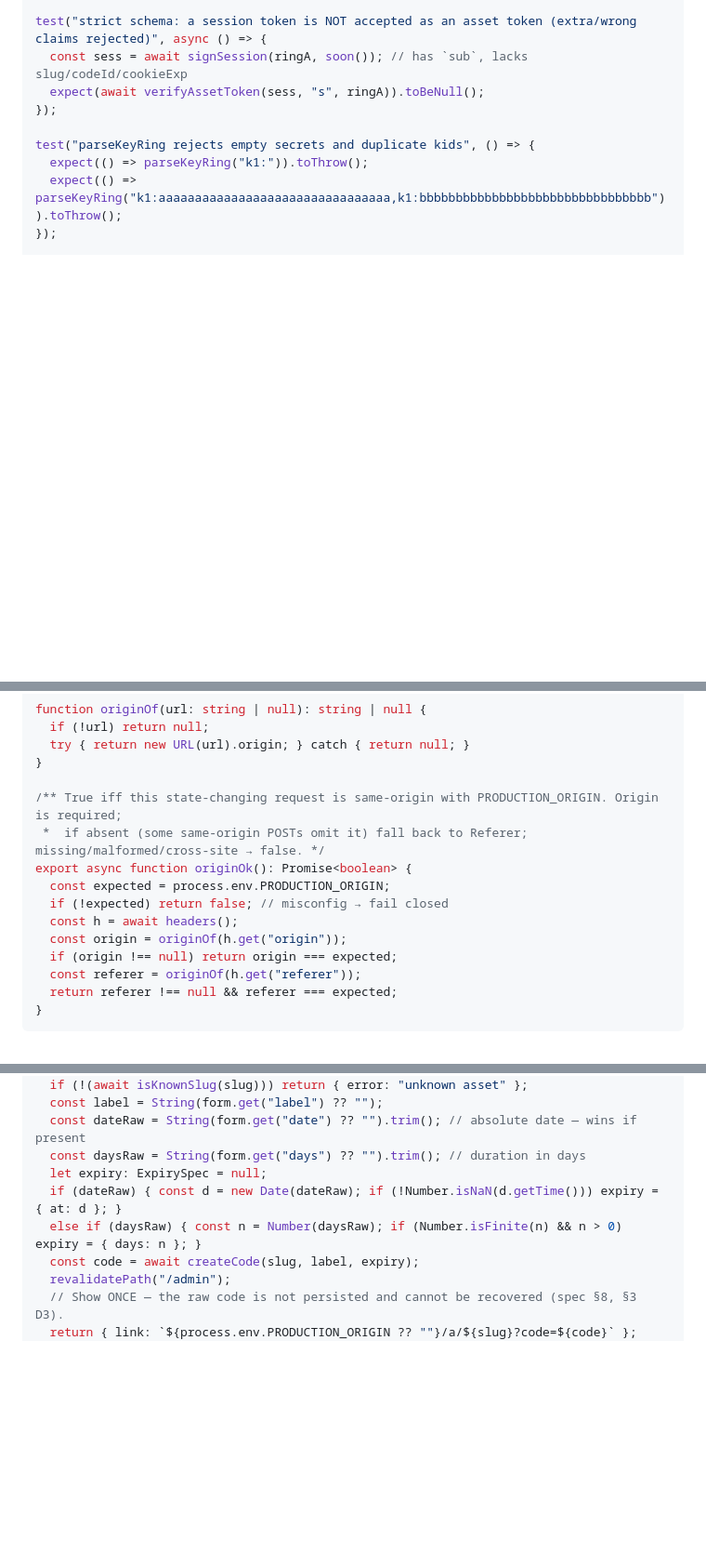
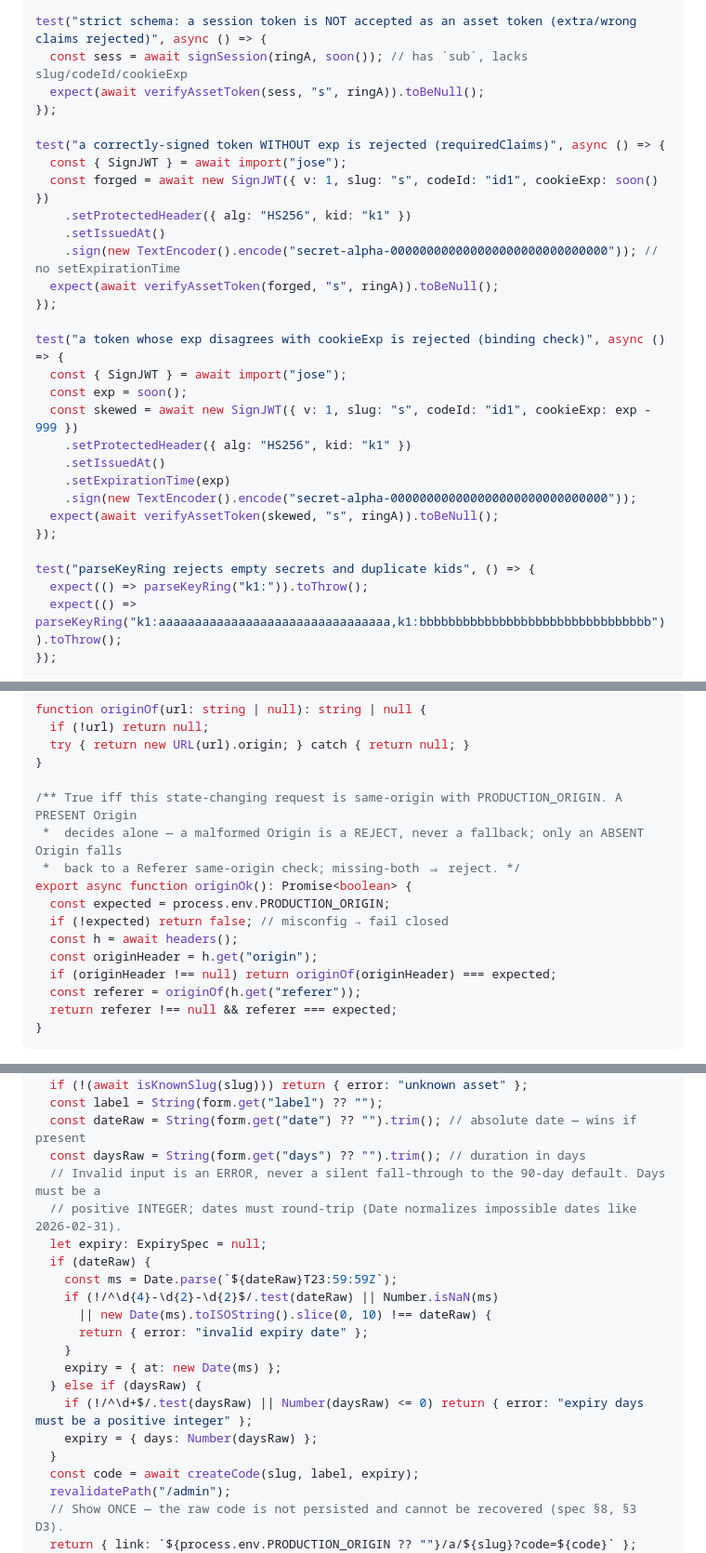
Before and after one commit to scarson/artifact-share, a Markdown page: docs/plans/2026-07-02-gated-asset-sharing-site-plan.md, 3 parts joined by grey strips. Shown at 93% size. Rendered like a GitHub page; blank space fills up the shorter version.

```diff
--- a/docs/plans/2026-07-02-gated-asset-sharing-site-plan.md
+++ b/docs/plans/2026-07-02-gated-asset-sharing-site-plan.md
@@ -865,6 +866,26 @@ test("strict schema: a session token is NOT accepted as an asset token (extra/wr
   expect(await verifyAssetToken(sess, "s", ringA)).toBeNull();
 });
 
+test("a correctly-signed token WITHOUT exp is rejected (requiredClaims)", async () => {
+  const { SignJWT } = await import("jose");
+  const forged = await new SignJWT({ v: 1, slug: "s", codeId: "id1", cookieExp: soon() })
+    .setProtectedHeader({ alg: "HS256", kid: "k1" })
+    .setIssuedAt()
+    .sign(new TextEncoder().encode("secret-alpha-000000000000000000000000000000")); // no setExpirationTime
+  expect(await verifyAssetToken(forged, "s", ringA)).toBeNull();
+});
+
+test("a token whose exp disagrees with cookieExp is rejected (binding check)", async () => {
+  const { SignJWT } = await import("jose");
+  const exp = soon();
+  const skewed = await new SignJWT({ v: 1, slug: "s", codeId: "id1", cookieExp: exp - 999 })
+    .setProtectedHeader({ alg: "HS256", kid: "k1" })
+    .setIssuedAt()
+    .setExpirationTime(exp)
+    .sign(new TextEncoder().encode("secret-alpha-000000000000000000000000000000"));
+  expect(await verifyAssetToken(skewed, "s", ringA)).toBeNull();
+});
+
 test("parseKeyRing rejects empty secrets and duplicate kids", () => {
   expect(() => parseKeyRing("k1:")).toThrow();
   expect(() => parseKeyRing("k1:aaaaaaaaaaaaaaaaaaaaaaaaaaaaaaaa,k1:bbbbbbbbbbbbbbbbbbbbbbbbbbbbbbbb")).toThrow();
@@ -1791,14 +1818,15 @@ function originOf(url: string | null): string | null {
   try { return new URL(url).origin; } catch { return null; }
 }
 
-/** True iff this state-changing request is same-origin with PRODUCTION_ORIGIN. Origin is required;
- *  if absent (some same-origin POSTs omit it) fall back to Referer; missing/malformed/cross-site → false. */
+/** True iff this state-changing request is same-origin with PRODUCTION_ORIGIN. A PRESENT Origin
+ *  decides alone — a malformed Origin is a REJECT, never a fallback; only an ABSENT Origin falls
+ *  back to a Referer same-origin check; missing-both ⇒ reject. */
 export async function originOk(): Promise<boolean> {
   const expected = process.env.PRODUCTION_ORIGIN;
   if (!expected) return false; // misconfig → fail closed
   const h = await headers();
-  const origin = originOf(h.get("origin"));
-  if (origin !== null) return origin === expected;
+  const originHeader = h.get("origin");
+  if (originHeader !== null) return originOf(originHeader) === expected;
   const referer = originOf(h.get("referer"));
   return referer !== null && referer === expected;
 }
@@ -2133,9 +2165,20 @@ export async function createCodeAction(_prev: unknown, form: FormData): Promise<
   const label = String(form.get("label") ?? "");
   const dateRaw = String(form.get("date") ?? "").trim(); // absolute date — wins if present
   const daysRaw = String(form.get("days") ?? "").trim(); // duration in days
+  // Invalid input is an ERROR, never a silent fall-through to the 90-day default. Days must be a
+  // positive INTEGER; dates must round-trip (Date normalizes impossible dates like 2026-02-31).
   let expiry: ExpirySpec = null;
-  if (dateRaw) { const d = new Date(dateRaw); if (!Number.isNaN(d.getTime())) expiry = { at: d }; }
-  else if (daysRaw) { const n = Number(daysRaw); if (Number.isFinite(n) && n > 0) expiry = { days: n }; }
+  if (dateRaw) {
+    const ms = Date.parse(`${dateRaw}T23:59:59Z`);
+    if (!/^\d{4}-\d{2}-\d{2}$/.test(dateRaw) || Number.isNaN(ms)
+      || new Date(ms).toISOString().slice(0, 10) !== dateRaw) {
+      return { error: "invalid expiry date" };
+    }
+    expiry = { at: new Date(ms) };
+  } else if (daysRaw) {
+    if (!/^\d+$/.test(daysRaw) || Number(daysRaw) <= 0) return { error: "expiry days must be a positive integer" };
+    expiry = { days: Number(daysRaw) };
+  }
   const code = await createCode(slug, label, expiry);
   revalidatePath("/admin");
   // Show ONCE — the raw code is not persisted and cannot be recovered (spec §8, §3 D3).
```
Also changed, not shown: other parts of docs/plans/2026-07-02-gated-asset-sharing-site-plan.md (+12 -1 lines), docs/plans/2026-07-02-gated-asset-sharing-site-cloudflare-plan.md (+59 -36 lines).
